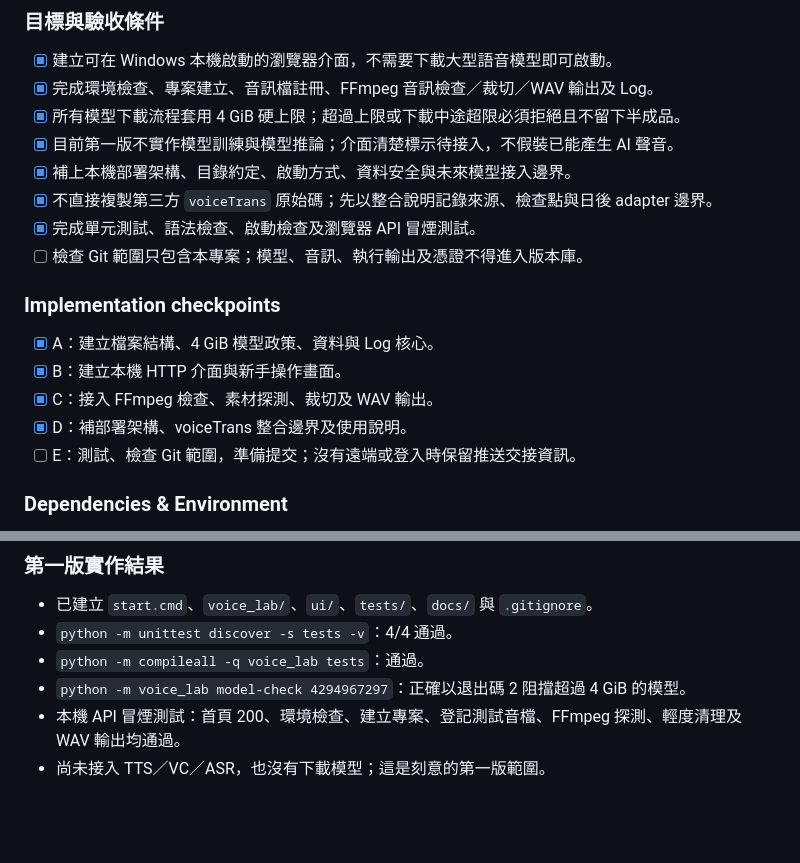
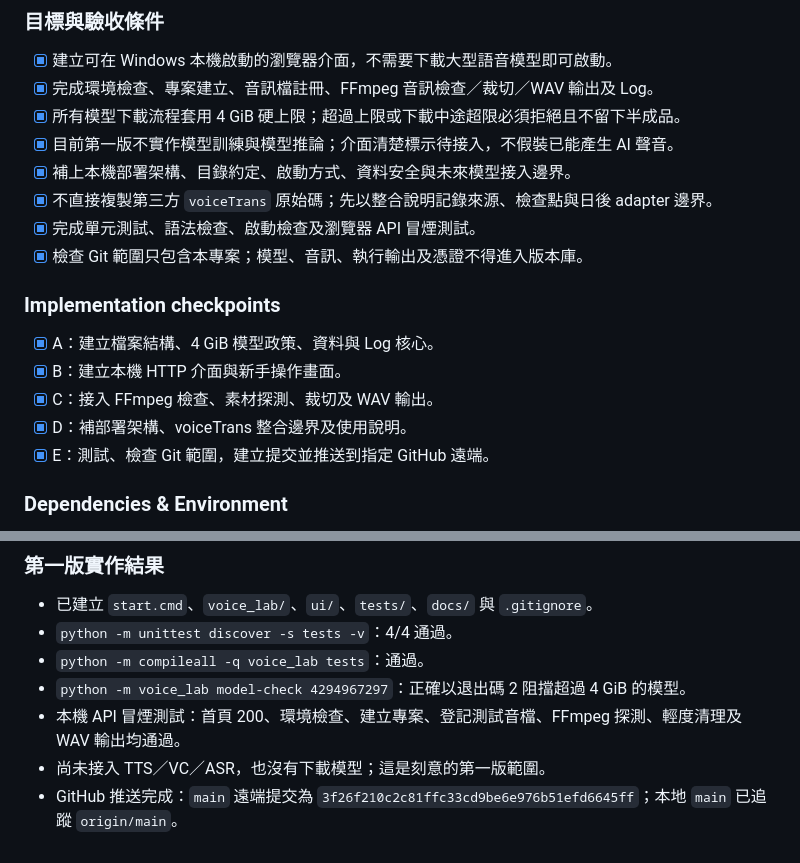
Before and after one commit to Weichen5700/VoiceTrans, a Markdown page: tasks/todo.md, 2 parts joined by grey strips. GitHub-like rendering; blank space fills up the shorter version.

Commit message:
docs: 記錄第一版 GitHub 推送結果

```diff
--- a/tasks/todo.md
+++ b/tasks/todo.md
@@ -80,7 +80,7 @@
 - [x] 補上本機部署架構、目錄約定、啟動方式、資料安全與未來模型接入邊界。
 - [x] 不直接複製第三方 `voiceTrans` 原始碼；先以整合說明記錄來源、檢查點與日後 adapter 邊界。
 - [x] 完成單元測試、語法檢查、啟動檢查及瀏覽器 API 冒煙測試。
-- [ ] 檢查 Git 範圍只包含本專案；模型、音訊、執行輸出及憑證不得進入版本庫。
+- [x] 檢查 Git 範圍只包含本專案；模型、音訊、執行輸出及憑證不得進入版本庫。
 
 ### Implementation checkpoints
 
@@ -88,7 +88,7 @@
 - [x] B：建立本機 HTTP 介面與新手操作畫面。
 - [x] C：接入 FFmpeg 檢查、素材探測、裁切及 WAV 輸出。
 - [x] D：補部署架構、voiceTrans 整合邊界及使用說明。
-- [ ] E：測試、檢查 Git 範圍，準備提交；沒有遠端或登入時保留推送交接資訊。
+- [x] E：測試、檢查 Git 範圍，建立提交並推送到指定 GitHub 遠端。
 
 ### Dependencies & Environment
 
@@ -112,3 +112,4 @@
 - `python -m voice_lab model-check 4294967297`：正確以退出碼 2 阻擋超過 4 GiB 的模型。
 - 本機 API 冒煙測試：首頁 200、環境檢查、建立專案、登記測試音檔、FFmpeg 探測、輕度清理及 WAV 輸出均通過。
 - 尚未接入 TTS／VC／ASR，也沒有下載模型；這是刻意的第一版範圍。
+- GitHub 推送完成：`main` 遠端提交為 `3f26f210c2c81ffc33cd9be6e976b51efd6645ff`；本地 `main` 已追蹤 `origin/main`。
```
